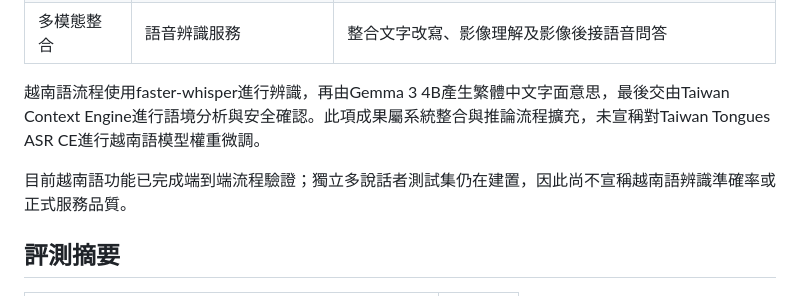
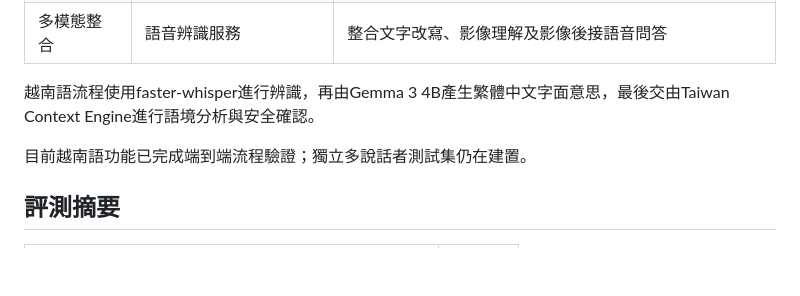
Before and after one commit to smallnewhsu/taiwan-context-ai, a Markdown page: README.md, the part around the change. Rendered like a GitHub page; blank space fills up the shorter version.

```diff
--- a/README.md
+++ b/README.md
@@ -57,9 +57,9 @@ Taiwan Context Engine
 |安全機制|依原始ASR輸出|翻譯空白、照抄或資訊不足時要求使用者確認|
 |多模態整合|語音辨識服務|整合文字改寫、影像理解及影像後接語音問答|
 
-越南語流程使用faster-whisper進行辨識，再由Gemma 3 4B產生繁體中文字面意思，最後交由Taiwan Context Engine進行語境分析與安全確認。此項成果屬系統整合與推論流程擴充，未宣稱對Taiwan Tongues ASR CE進行越南語模型權重微調。
+越南語流程使用faster-whisper進行辨識，再由Gemma 3 4B產生繁體中文字面意思，最後交由Taiwan Context Engine進行語境分析與安全確認。
 
-目前越南語功能已完成端到端流程驗證；獨立多說話者測試集仍在建置，因此尚不宣稱越南語辨識準確率或正式服務品質。
+目前越南語功能已完成端到端流程驗證；獨立多說話者測試集仍在建置。
 
 ## 評測摘要
 
```
